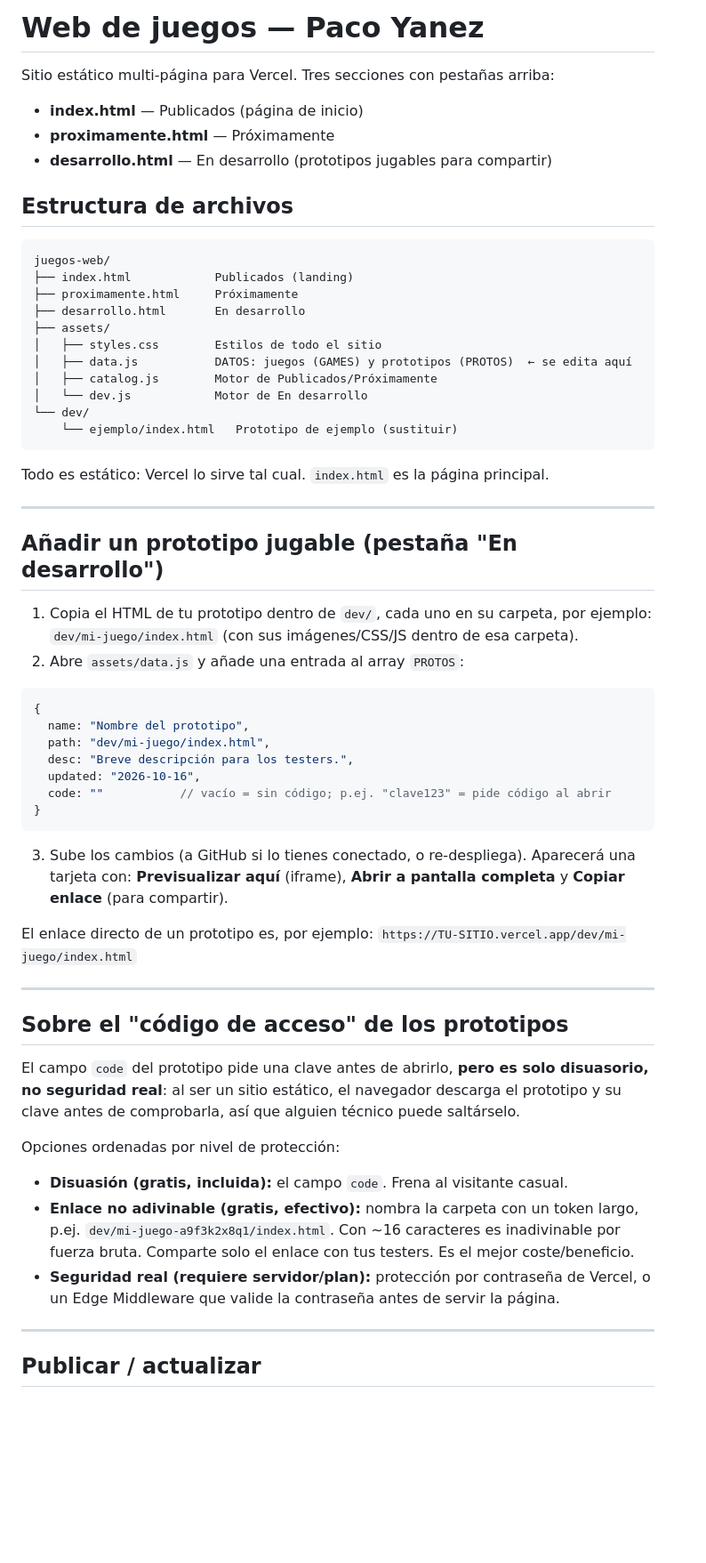
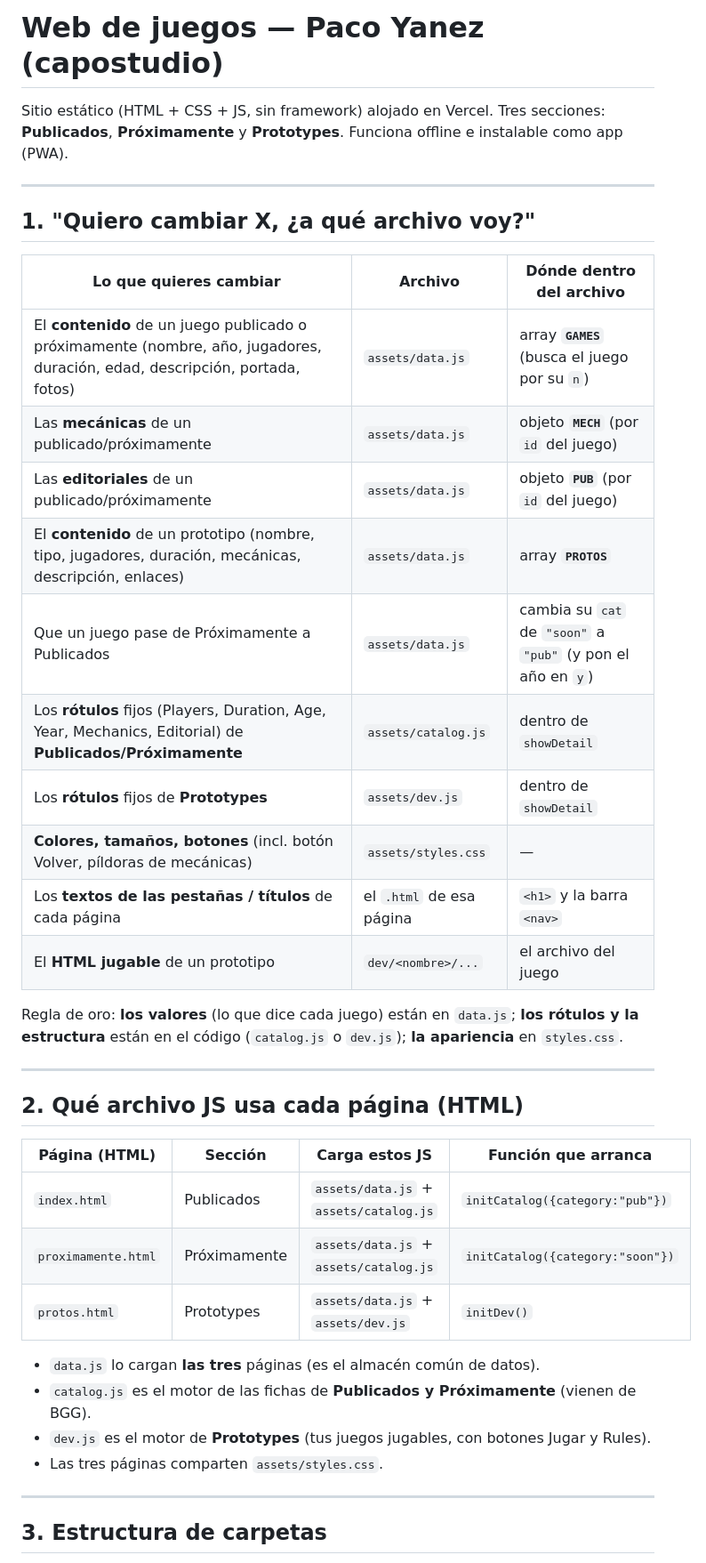
Before and after one commit to Pacornic/capostudio, a Markdown page: README.md, the part around one of its changes. Shown at 89% size. Drawn GitHub-style; blank space fills up the shorter version.

````diff
--- a/README.md
+++ b/README.md
@@ -1,69 +1,43 @@
-# Web de juegos — Paco Yanez
+# Web de juegos — Paco Yanez (capostudio)
 
-Sitio estático multi-página para Vercel. Tres secciones con pestañas arriba:
-
-- **index.html** — Publicados (página de inicio)
-- **proximamente.html** — Próximamente
-- **desarrollo.html** — En desarrollo (prototipos jugables para compartir)
-
-## Estructura de archivos
-
-```
-juegos-web/
-├── index.html            Publicados (landing)
-├── proximamente.html     Próximamente
-├── desarrollo.html       En desarrollo
-├── assets/
-│   ├── styles.css        Estilos de todo el sitio
-│   ├── data.js           DATOS: juegos (GAMES) y prototipos (PROTOS)  ← se edita aquí
-│   ├── catalog.js        Motor de Publicados/Próximamente
-│   └── dev.js            Motor de En desarrollo
-└── dev/
-    └── ejemplo/index.html   Prototipo de ejemplo (sustituir)
-```
-
-Todo es estático: Vercel lo sirve tal cual. `index.html` es la página principal.
+Sitio estático (HTML + CSS + JS, sin framework) alojado en Vercel. Tres secciones:
+**Publicados**, **Próximamente** y **Prototypes**. Funciona offline e instalable como app (PWA).
 
 ---
 
-## Añadir un prototipo jugable (pestaña "En desarrollo")
+## 1. "Quiero cambiar X, ¿a qué archivo voy?"
 
-1. Copia el HTML de tu prototipo dentro de `dev/`, cada uno en su carpeta, por ejemplo:
-   `dev/mi-juego/index.html` (con sus imágenes/CSS/JS dentro de esa carpeta).
-2. Abre `assets/data.js` y añade una entrada al array `PROTOS`:
+| Lo que quieres cambiar | Archivo | Dónde dentro del archivo |
+|---|---|---|
+| El **contenido** de un juego publicado o próximamente (nombre, año, jugadores, duración, edad, descripción, portada, fotos) | `assets/data.js` | array **`GAMES`** (busca el juego por su `n`) |
+| Las **mecánicas** de un publicado/próximamente | `assets/data.js` | objeto **`MECH`** (por `id` del juego) |
+| Las **editoriales** de un publicado/próximamente | `assets/data.js` | objeto **`PUB`** (por `id` del juego) |
+| El **contenido** de un prototipo (nombre, tipo, jugadores, duración, mecánicas, descripción, enlaces) | `assets/data.js` | array **`PROTOS`** |
+| Que un juego pase de Próximamente a Publicados | `assets/data.js` | cambia su `cat` de `"soon"` a `"pub"` (y pon el año en `y`) |
+| Los **rótulos** fijos (Players, Duration, Age, Year, Mechanics, Editorial) de **Publicados/Próximamente** | `assets/catalog.js` | dentro de `showDetail` |
+| Los **rótulos** fijos de **Prototypes** | `assets/dev.js` | dentro de `showDetail` |
+| **Colores, tamaños, botones** (incl. botón Volver, píldoras de mecánicas) | `assets/styles.css` | — |
+| Los **textos de las pestañas / títulos** de cada página | el `.html` de esa página | `<h1>` y la barra `<nav>` |
+| El **HTML jugable** de un prototipo | `dev/<nombre>/...` | el archivo del juego |
 
-```js
-{
-  name: "Nombre del prototipo",
-  path: "dev/mi-juego/index.html",
-  desc: "Breve descripción para los testers.",
-  updated: "2026-10-16",
-  code: ""           // vacío = sin código; p.ej. "clave123" = pide código al abrir
-}
-```
-
-3. Sube los cambios (a GitHub si lo tienes conectado, o re-despliega). Aparecerá una tarjeta con:
-   **Previsualizar aquí** (iframe), **Abrir a pantalla completa** y **Copiar enlace** (para compartir).
-
-El enlace directo de un prototipo es, por ejemplo:
-`https://TU-SITIO.vercel.app/dev/mi-juego/index.html`
+Regla de oro: **los valores** (lo que dice cada juego) están en `data.js`; **los rótulos y la estructura** están en el código (`catalog.js` o `dev.js`); **la apariencia** en `styles.css`.
 
 ---
 
-## Sobre el "código de acceso" de los prototipos
+## 2. Qué archivo JS usa cada página (HTML)
 
-El campo `code` del prototipo pide una clave antes de abrirlo, **pero es solo disuasorio, no seguridad real**: al ser un sitio estático, el navegador descarga el prototipo y su clave antes de comprobarla, así que alguien técnico puede saltárselo.
+| Página (HTML) | Sección | Carga estos JS | Función que arranca |
+|---|---|---|---|
+| `index.html` | Publicados | `assets/data.js` + `assets/catalog.js` | `initCatalog({category:"pub"})` |
+| `proximamente.html` | Próximamente | `assets/data.js` + `assets/catalog.js` | `initCatalog({category:"soon"})` |
+| `protos.html` | Prototypes | `assets/data.js` + `assets/dev.js` | `initDev()` |
 
-Opciones ordenadas por nivel de protección:
-
-- **Disuasión (gratis, incluida):** el campo `code`. Frena al visitante casual.
-- **Enlace no adivinable (gratis, efectivo):** nombra la carpeta con un token largo, p.ej.
-  `dev/mi-juego-a9f3k2x8q1/index.html`. Con ~16 caracteres es inadivinable por fuerza bruta.
-  Comparte solo el enlace con tus testers. Es el mejor coste/beneficio.
-- **Seguridad real (requiere servidor/plan):** protección por contraseña de Vercel, o un
-  Edge Middleware que valide la contraseña antes de servir la página.
+- `data.js` lo cargan **las tres** páginas (es el almacén común de datos).
+- `catalog.js` es el motor de las fichas de **Publicados y Próximamente** (vienen de BGG).
+- `dev.js` es el motor de **Prototypes** (tus juegos jugables, con botones Jugar y Rules).
+- Las tres páginas comparten `assets/styles.css`.
 
 ---
 
-## Publicar / actualizar
+## 3. Estructura de carpetas
 
````
Also changed, not shown: other parts of README.md (+111 -4 lines).
